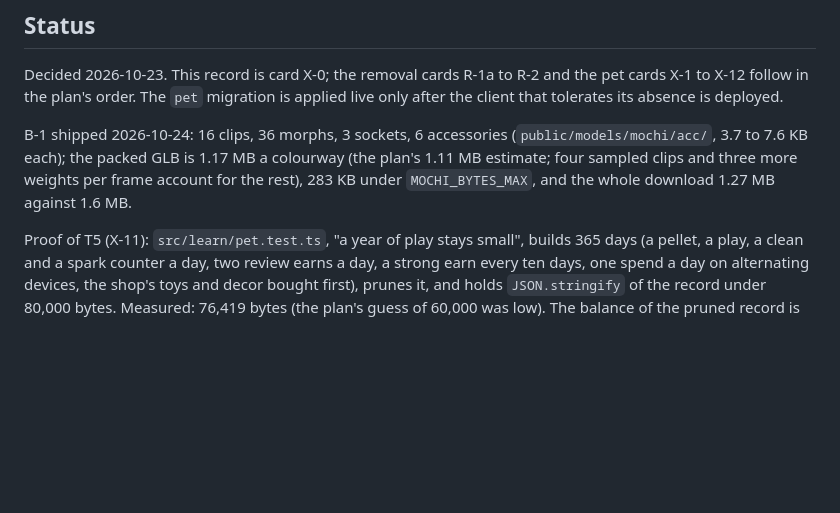
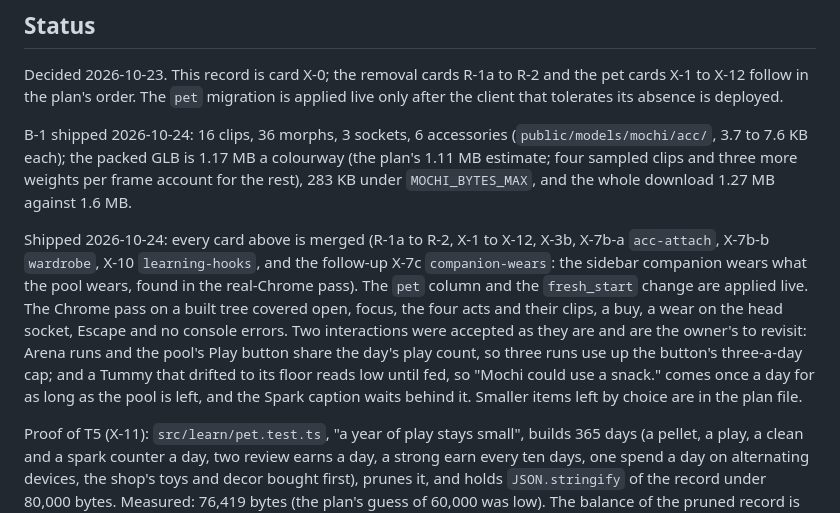
Before and after one commit to SophanaSok/basic-mathematics, a Markdown page: docs/decisions/0015-mochi-pool.md, the part around the change. Rendered like a GitHub page; blank space fills up the shorter version.

Commit message:
docs: 0015 status: Mochi's pool shipped 2026-10-24, the two accepted interactions named
Co-Authored-By: Claude Fable 5.1 <noreply@anthropic.com>

```diff
--- a/docs/decisions/0015-mochi-pool.md
+++ b/docs/decisions/0015-mochi-pool.md
@@ -136,6 +136,15 @@ client that tolerates its absence is deployed.
 
 B-1 shipped 2026-10-24: 16 clips, 36 morphs, 3 sockets, 6 accessories (`public/models/mochi/acc/`, 3.7 to 7.6 KB each); the packed GLB is 1.17 MB a colourway (the plan's 1.11 MB estimate; four sampled clips and three more weights per frame account for the rest), 283 KB under `MOCHI_BYTES_MAX`, and the whole download 1.27 MB against 1.6 MB.
 
+Shipped 2026-10-24: every card above is merged (R-1a to R-2, X-1 to X-12, X-3b, X-7b-a `acc-attach`, X-7b-b
+`wardrobe`, X-10 `learning-hooks`, and the follow-up X-7c `companion-wears`: the sidebar companion wears what the pool
+wears, found in the real-Chrome pass). The `pet` column and the `fresh_start` change are applied live. The Chrome pass
+on a built tree covered open, focus, the four acts and their clips, a buy, a wear on the head socket, Escape and no
+console errors. Two interactions were accepted as they are and are the owner's to revisit: Arena runs and the pool's
+Play button share the day's play count, so three runs use up the button's three-a-day cap; and a Tummy that drifted to
+its floor reads low until fed, so "Mochi could use a snack." comes once a day for as long as the pool is left, and the
+Spark caption waits behind it. Smaller items left by choice are in the plan file.
+
 Proof of T5 (X-11): `src/learn/pet.test.ts`, "a year of play stays small", builds 365 days (a pellet, a
 play, a clean and a spark counter a day, two review earns a day, a strong earn every ten days, one
 spend a day on alternating devices, the shop's toys and decor bought first), prunes it, and holds
```
